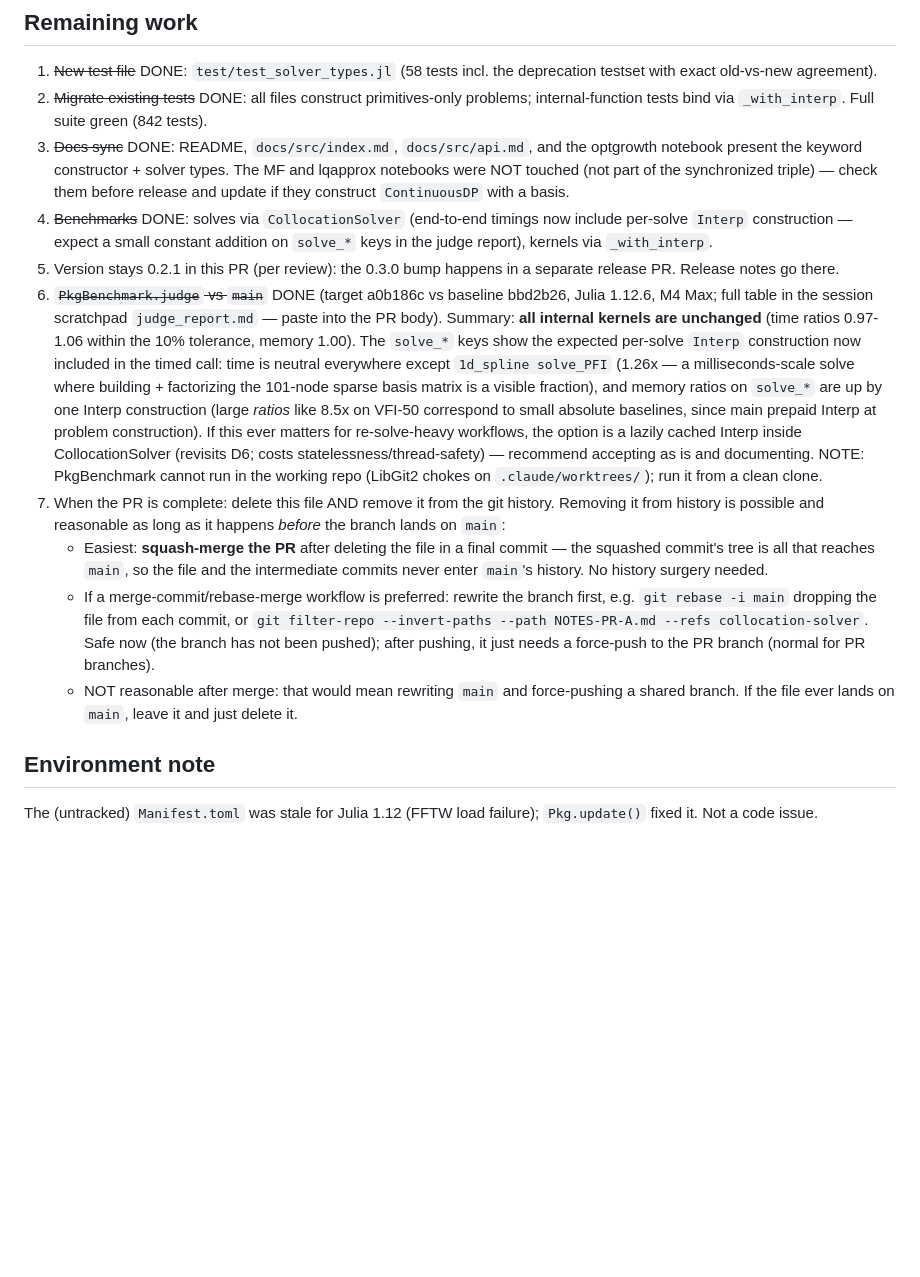
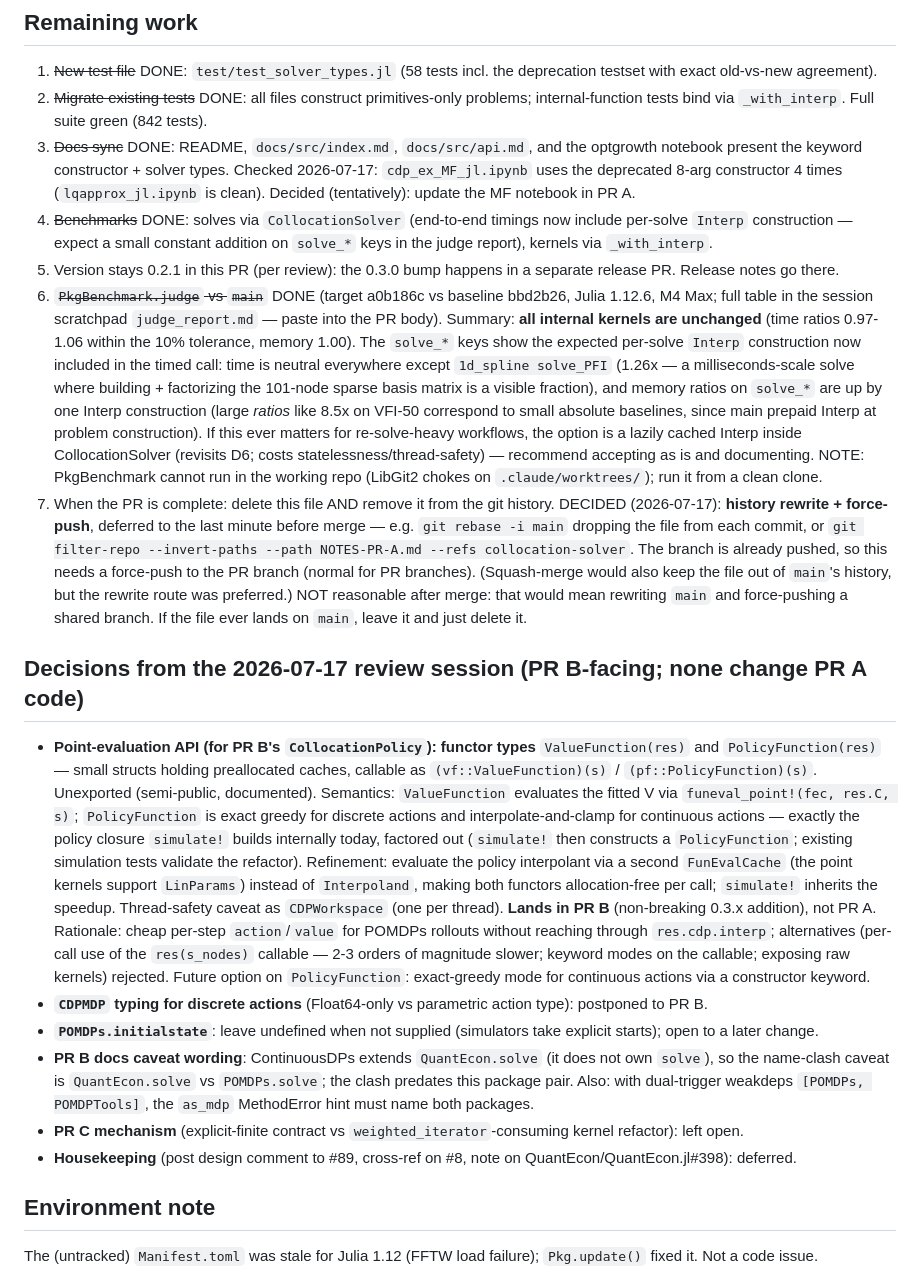
Before and after one commit to QuantEcon/ContinuousDPs.jl, a Markdown page: NOTES-PR-A.md, the part around the change. Rendered like a GitHub page; blank space fills up the shorter version.

Commit message:
DOC: Record the 2026-07-17 decisions in the PR A notes
Functor types ValueFunction/PolicyFunction for PR B, history-rewrite
merge plan, MF notebook fix in PR A, and the remaining open items.

Co-Authored-By: Claude Fable 5 <noreply@anthropic.com>

```diff
--- a/NOTES-PR-A.md
+++ b/NOTES-PR-A.md
@@ -71,9 +71,10 @@ reach through `res.cdp.interp` — consume only the public surface of `CDPSolveR
 2. ~~Migrate existing tests~~ DONE: all files construct primitives-only problems;
    internal-function tests bind via `_with_interp`. Full suite green (842 tests).
 3. ~~Docs sync~~ DONE: README, `docs/src/index.md`, `docs/src/api.md`, and the
-   optgrowth notebook present the keyword constructor + solver types. The MF and
-   lqapprox notebooks were NOT touched (not part of the synchronized triple) — check
-   them before release and update if they construct `ContinuousDP` with a basis.
+   optgrowth notebook present the keyword constructor + solver types. Checked
+   2026-07-17: `cdp_ex_MF_jl.ipynb` uses the deprecated 8-arg constructor 4 times
+   (`lqapprox_jl.ipynb` is clean). Decided (tentatively): update the MF notebook
+   in PR A.
 4. ~~Benchmarks~~ DONE: solves via `CollocationSolver` (end-to-end timings now include
    per-solve `Interp` construction — expect a small constant addition on `solve_*`
    keys in the judge report), kernels via `_with_interp`.
@@ -95,18 +96,49 @@ reach through `res.cdp.interp` — consume only the public surface of `CDPSolveR
    NOTE: PkgBenchmark cannot run in the working repo (LibGit2 chokes on
    `.claude/worktrees/`); run it from a clean clone.
 7. When the PR is complete: delete this file AND remove it from the git history.
-   Removing it from history is possible and reasonable as long as it happens *before*
-   the branch lands on `main`:
-   - Easiest: **squash-merge the PR** after deleting the file in a final commit — the
-     squashed commit's tree is all that reaches `main`, so the file and the
-     intermediate commits never enter `main`'s history. No history surgery needed.
-   - If a merge-commit/rebase-merge workflow is preferred: rewrite the branch first,
-     e.g. `git rebase -i main` dropping the file from each commit, or
-     `git filter-repo --invert-paths --path NOTES-PR-A.md --refs collocation-solver`.
-     Safe now (the branch has not been pushed); after pushing, it just needs a
-     force-push to the PR branch (normal for PR branches).
-   - NOT reasonable after merge: that would mean rewriting `main` and force-pushing a
-     shared branch. If the file ever lands on `main`, leave it and just delete it.
+   DECIDED (2026-07-17): **history rewrite + force-push**, deferred to the last
+   minute before merge — e.g. `git rebase -i main` dropping the file from each
+   commit, or
+   `git filter-repo --invert-paths --path NOTES-PR-A.md --refs collocation-solver`.
+   The branch is already pushed, so this needs a force-push to the PR branch
+   (normal for PR branches). (Squash-merge would also keep the file out of
+   `main`'s history, but the rewrite route was preferred.)
+   NOT reasonable after merge: that would mean rewriting `main` and force-pushing a
+   shared branch. If the file ever lands on `main`, leave it and just delete it.
+
+## Decisions from the 2026-07-17 review session (PR B-facing; none change PR A code)
+
+- **Point-evaluation API (for PR B's `CollocationPolicy`): functor types**
+  `ValueFunction(res)` and `PolicyFunction(res)` — small structs holding
+  preallocated caches, callable as `(vf::ValueFunction)(s)` / `(pf::PolicyFunction)(s)`.
+  Unexported (semi-public, documented). Semantics: `ValueFunction` evaluates the
+  fitted V via `funeval_point!(fec, res.C, s)`; `PolicyFunction` is exact greedy
+  for discrete actions and interpolate-and-clamp for continuous actions —
+  exactly the policy closure `simulate!` builds internally today, factored out
+  (`simulate!` then constructs a `PolicyFunction`; existing simulation tests
+  validate the refactor). Refinement: evaluate the policy interpolant via a
+  second `FunEvalCache` (the point kernels support `LinParams`) instead of
+  `Interpoland`, making both functors allocation-free per call; `simulate!`
+  inherits the speedup. Thread-safety caveat as `CDPWorkspace` (one per thread).
+  **Lands in PR B** (non-breaking 0.3.x addition), not PR A. Rationale: cheap
+  per-step `action`/`value` for POMDPs rollouts without reaching through
+  `res.cdp.interp`; alternatives (per-call use of the `res(s_nodes)` callable —
+  2-3 orders of magnitude slower; keyword modes on the callable; exposing raw
+  kernels) rejected. Future option on `PolicyFunction`: exact-greedy mode for
+  continuous actions via a constructor keyword.
+- **`CDPMDP` typing for discrete actions** (Float64-only vs parametric action
+  type): postponed to PR B.
+- **`POMDPs.initialstate`**: leave undefined when not supplied (simulators take
+  explicit starts); open to a later change.
+- **PR B docs caveat wording**: ContinuousDPs extends `QuantEcon.solve` (it does
+  not own `solve`), so the name-clash caveat is `QuantEcon.solve` vs
+  `POMDPs.solve`; the clash predates this package pair. Also: with dual-trigger
+  weakdeps `[POMDPs, POMDPTools]`, the `as_mdp` MethodError hint must name both
+  packages.
+- **PR C mechanism** (explicit-finite contract vs `weighted_iterator`-consuming
+  kernel refactor): left open.
+- **Housekeeping** (post design comment to #89, cross-ref on #8, note on
+  QuantEcon/QuantEcon.jl#398): deferred.
 
 ## Environment note
 
```
